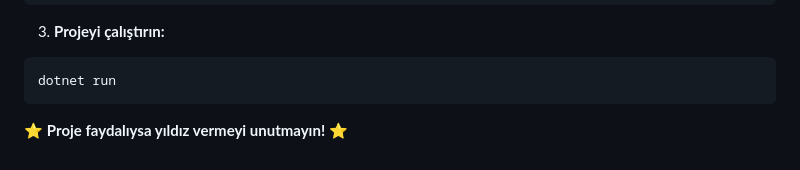
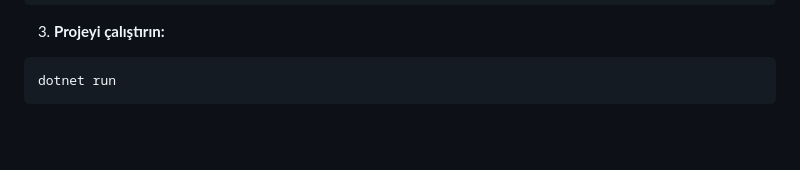
Before and after one commit to Mehmteren/ZeylProcessor, a Markdown page: README.md, the part around the change. Drawn GitHub-style; blank space fills up the shorter version.

````diff
--- a/README.md
+++ b/README.md
@@ -96,5 +96,3 @@ dotnet restore
 ```bash
 dotnet run
 ```
-
-⭐ **Proje faydalıysa yıldız vermeyi unutmayın!** ⭐
````
